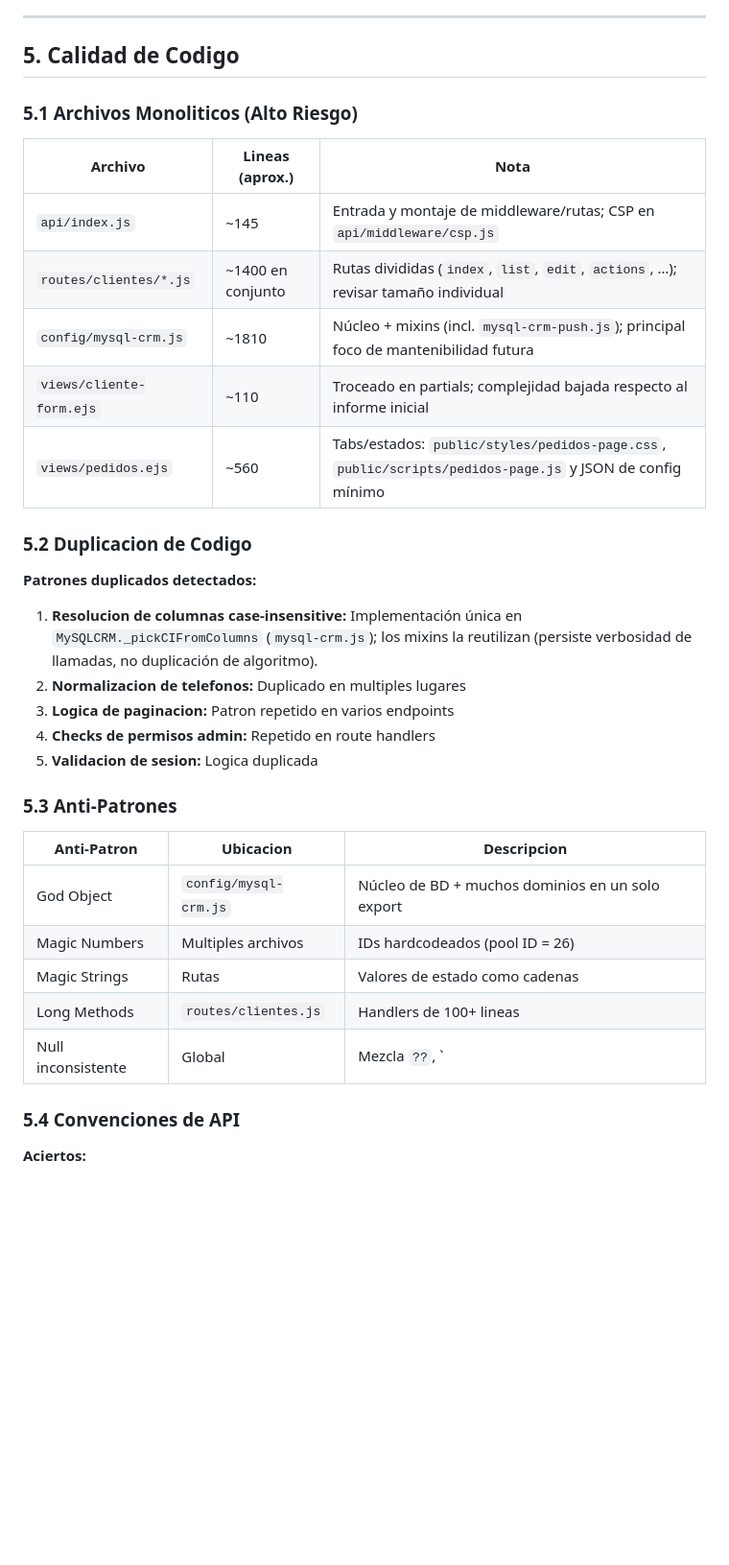
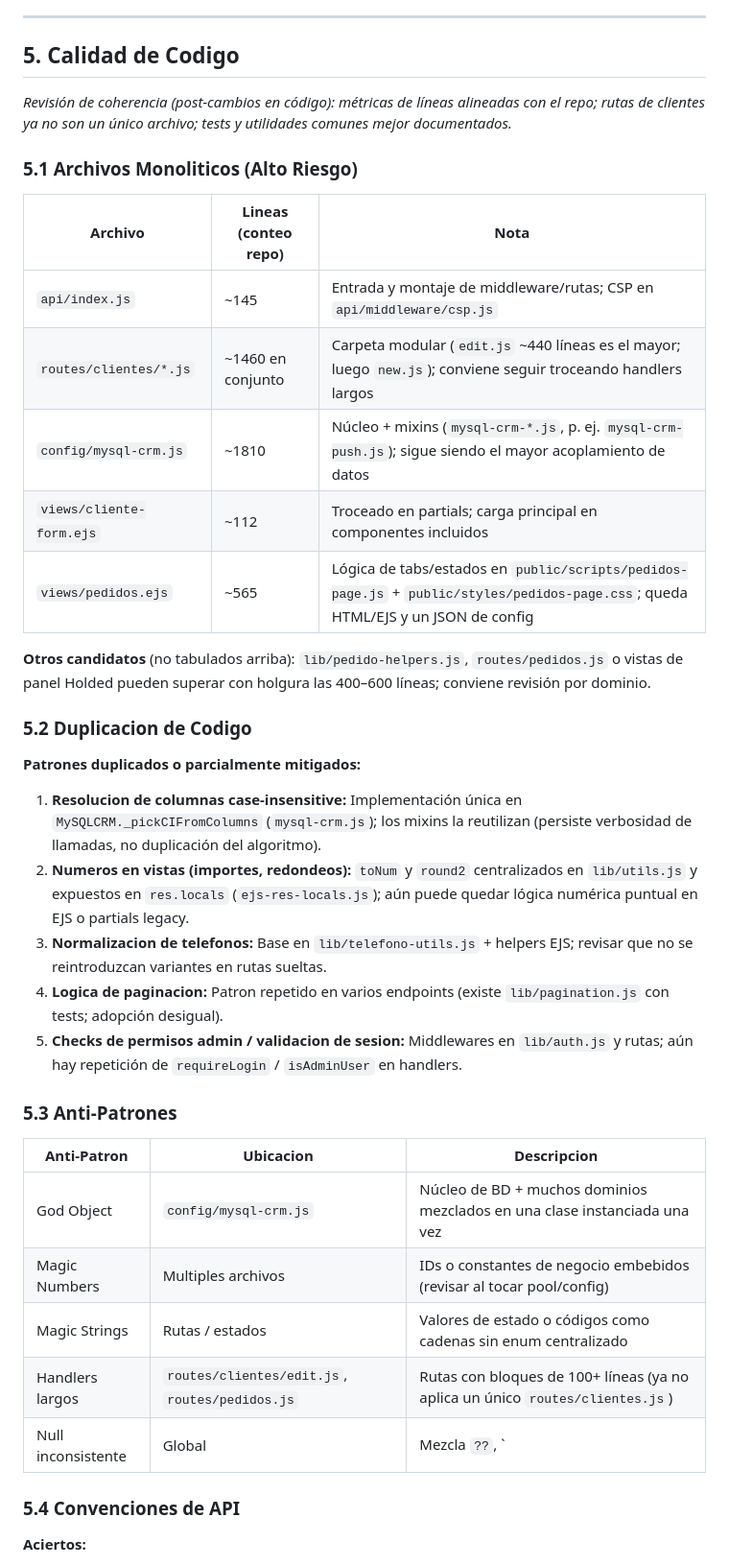
Before and after one commit to farmadescanso-ai/crm_gemavip, a Markdown page: 20260415 AUDITORIA_CRM_GEMAVIP.md, the part around one of its changes. Shown at 96% size. Drawn GitHub-style; blank space fills up the shorter version.

Commit message:
Auditoría: revisar §5 Calidad de código (métricas, tests, anti-patrones)
Made-with: Cursor

```diff
--- a/20260415 AUDITORIA_CRM_GEMAVIP.md
+++ b/20260415 AUDITORIA_CRM_GEMAVIP.md
@@ -430,35 +430,39 @@ app.get('/health/db', ...)  // Retorna host, user, database
 
 ## 5. Calidad de Codigo
 
+*Revisión de coherencia (post-cambios en código): métricas de líneas alineadas con el repo; rutas de clientes ya no son un único archivo; tests y utilidades comunes mejor documentados.*
+
 ### 5.1 Archivos Monoliticos (Alto Riesgo)
 
-| Archivo | Lineas (aprox.) | Nota |
-|---------|-----------------|------|
+| Archivo | Lineas (conteo repo) | Nota |
+|---------|----------------------|------|
 | `api/index.js` | ~145 | Entrada y montaje de middleware/rutas; CSP en `api/middleware/csp.js` |
-| `routes/clientes/*.js` | ~1400 en conjunto | Rutas divididas (`index`, `list`, `edit`, `actions`, …); revisar tamaño individual |
-| `config/mysql-crm.js` | ~1810 | Núcleo + mixins (incl. `mysql-crm-push.js`); principal foco de mantenibilidad futura |
-| `views/cliente-form.ejs` | ~110 | Troceado en partials; complejidad bajada respecto al informe inicial |
-| `views/pedidos.ejs` | ~560 | Tabs/estados: `public/styles/pedidos-page.css`, `public/scripts/pedidos-page.js` y JSON de config mínimo |
+| `routes/clientes/*.js` | ~1460 en conjunto | Carpeta modular (`edit.js` ~440 líneas es el mayor; luego `new.js`); conviene seguir troceando handlers largos |
+| `config/mysql-crm.js` | ~1810 | Núcleo + mixins (`mysql-crm-*.js`, p. ej. `mysql-crm-push.js`); sigue siendo el mayor acoplamiento de datos |
+| `views/cliente-form.ejs` | ~112 | Troceado en partials; carga principal en componentes incluidos |
+| `views/pedidos.ejs` | ~565 | Lógica de tabs/estados en `public/scripts/pedidos-page.js` + `public/styles/pedidos-page.css`; queda HTML/EJS y un JSON de config |
+
+**Otros candidatos** (no tabulados arriba): `lib/pedido-helpers.js`, `routes/pedidos.js` o vistas de panel Holded pueden superar con holgura las 400–600 líneas; conviene revisión por dominio.
 
 ### 5.2 Duplicacion de Codigo
 
-**Patrones duplicados detectados:**
+**Patrones duplicados o parcialmente mitigados:**
 
-1. **Resolucion de columnas case-insensitive:** Implementación única en `MySQLCRM._pickCIFromColumns` (`mysql-crm.js`); los mixins la reutilizan (persiste verbosidad de llamadas, no duplicación de algoritmo).
-2. **Normalizacion de telefonos:** Duplicado en multiples lugares
-3. **Logica de paginacion:** Patron repetido en varios endpoints
-4. **Checks de permisos admin:** Repetido en route handlers
-5. **Validacion de sesion:** Logica duplicada
+1. **Resolucion de columnas case-insensitive:** Implementación única en `MySQLCRM._pickCIFromColumns` (`mysql-crm.js`); los mixins la reutilizan (persiste verbosidad de llamadas, no duplicación del algoritmo).
+2. **Numeros en vistas (importes, redondeos):** `toNum` y `round2` centralizados en `lib/utils.js` y expuestos en `res.locals` (`ejs-res-locals.js`); aún puede quedar lógica numérica puntual en EJS o partials legacy.
+3. **Normalizacion de telefonos:** Base en `lib/telefono-utils.js` + helpers EJS; revisar que no se reintroduzcan variantes en rutas sueltas.
+4. **Logica de paginacion:** Patron repetido en varios endpoints (existe `lib/pagination.js` con tests; adopción desigual).
+5. **Checks de permisos admin / validacion de sesion:** Middlewares en `lib/auth.js` y rutas; aún hay repetición de `requireLogin` / `isAdminUser` en handlers.
 
 ### 5.3 Anti-Patrones
 
 | Anti-Patron | Ubicacion | Descripcion |
 |-------------|-----------|-------------|
-| God Object | `config/mysql-crm.js` | Núcleo de BD + muchos dominios en un solo export |
-| Magic Numbers | Multiples archivos | IDs hardcodeados (pool ID = 26) |
-| Magic Strings | Rutas | Valores de estado como cadenas |
-| Long Methods | `routes/clientes.js` | Handlers de 100+ lineas |
-| Null inconsistente | Global | Mezcla `??`, `||` y checks manuales |
+| God Object | `config/mysql-crm.js` | Núcleo de BD + muchos dominios mezclados en una clase instanciada una vez |
+| Magic Numbers | Multiples archivos | IDs o constantes de negocio embebidos (revisar al tocar pool/config) |
+| Magic Strings | Rutas / estados | Valores de estado o códigos como cadenas sin enum centralizado |
+| Handlers largos | `routes/clientes/edit.js`, `routes/pedidos.js` | Rutas con bloques de 100+ líneas (ya no aplica un único `routes/clientes.js`) |
+| Null inconsistente | Global | Mezcla `??`, `||` y checks manuales según archivo |
 
 ### 5.4 Convenciones de API
 
```
Also changed, not shown: other parts of 20260415 AUDITORIA_CRM_GEMAVIP.md (+9 -7 lines).
